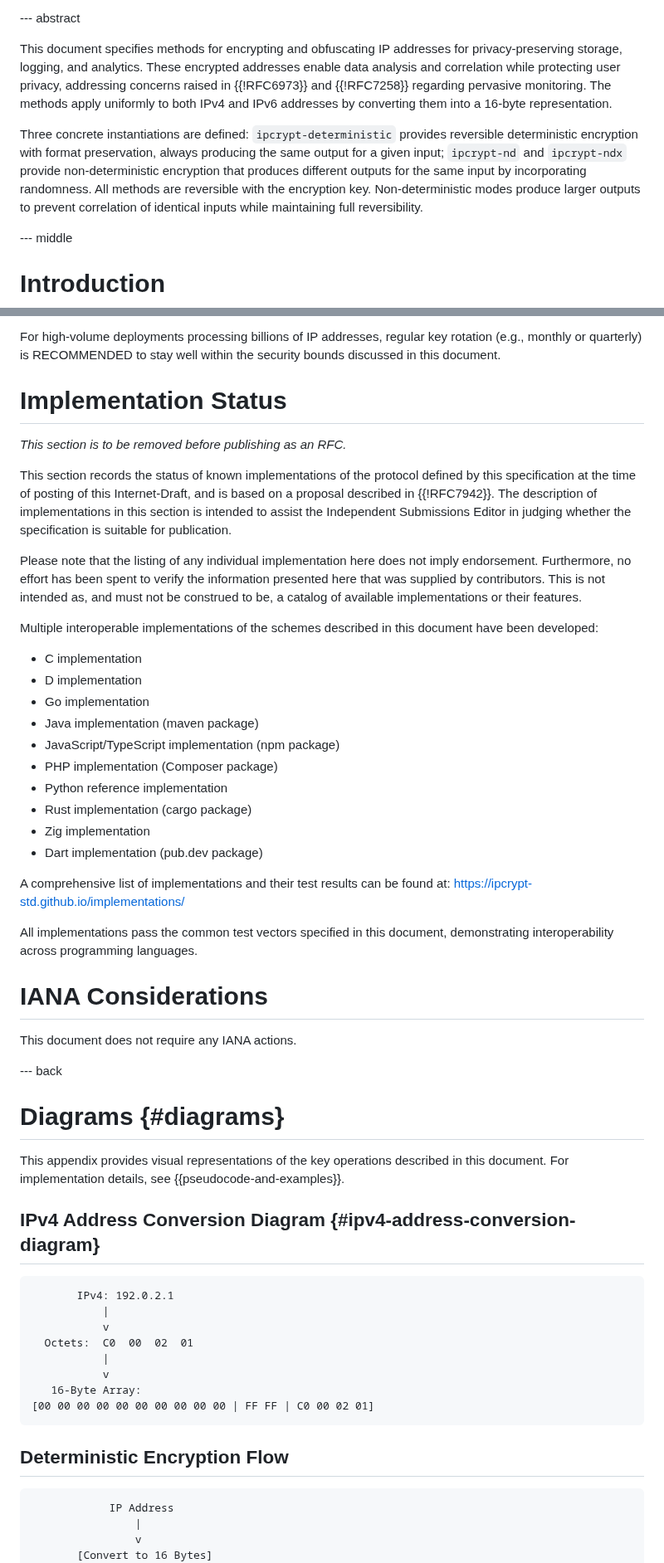
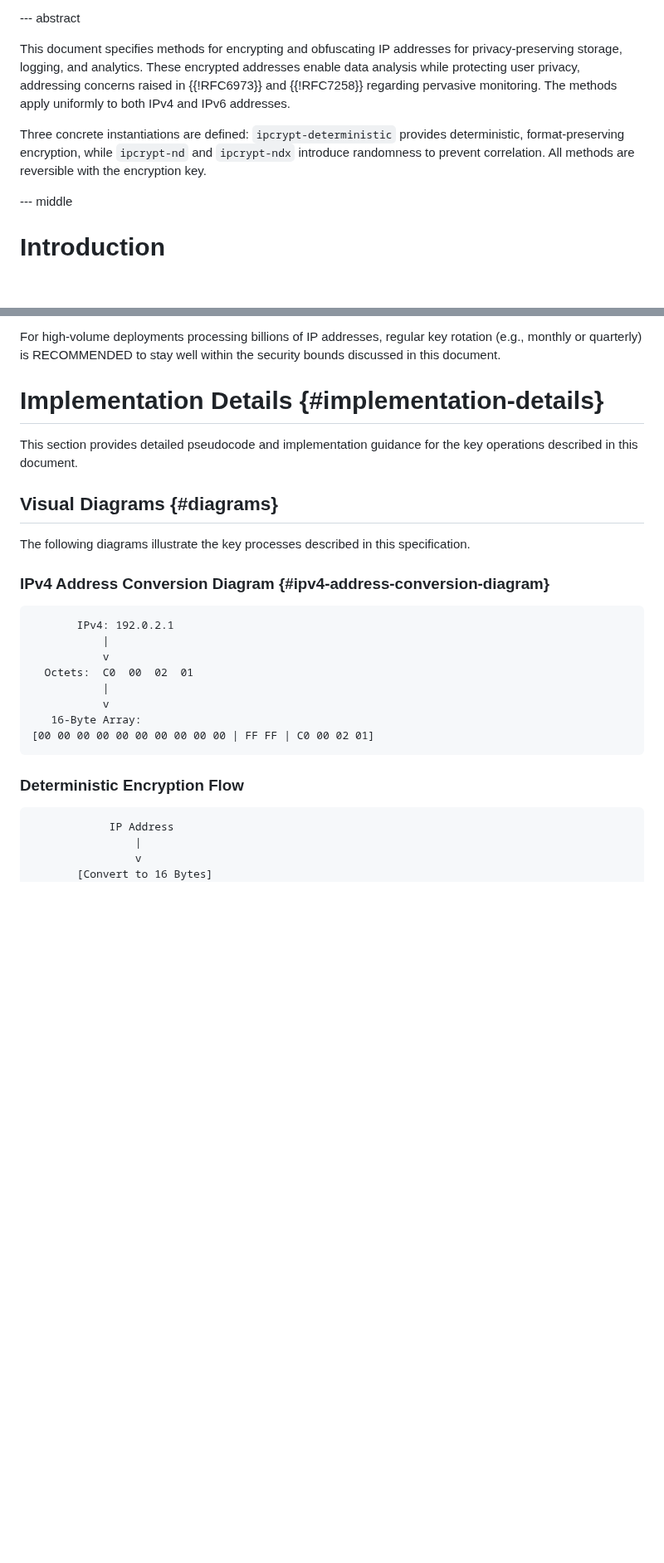
Before and after one commit to ipcrypt-std/draft-denis-ipcrypt, a Markdown page: draft-denis-ipcrypt.md, 2 parts joined by grey strips. Shown at 83% size. Drawn GitHub-style; blank space fills up the shorter version.

Commit message:
Reorganize to avoid normative references in appendices

```diff
--- a/draft-denis-ipcrypt.md
+++ b/draft-denis-ipcrypt.md
@@ -117,9 +117,9 @@ informative:
 
 --- abstract
 
-This document specifies methods for encrypting and obfuscating IP addresses for privacy-preserving storage, logging, and analytics. These encrypted addresses enable data analysis and correlation while protecting user privacy, addressing concerns raised in {{!RFC6973}} and {{!RFC7258}} regarding pervasive monitoring. The methods apply uniformly to both IPv4 and IPv6 addresses by converting them into a 16-byte representation.
+This document specifies methods for encrypting and obfuscating IP addresses for privacy-preserving storage, logging, and analytics. These encrypted addresses enable data analysis while protecting user privacy, addressing concerns raised in {{!RFC6973}} and {{!RFC7258}} regarding pervasive monitoring. The methods apply uniformly to both IPv4 and IPv6 addresses.
 
-Three concrete instantiations are defined: `ipcrypt-deterministic` provides reversible deterministic encryption with format preservation, always producing the same output for a given input; `ipcrypt-nd` and `ipcrypt-ndx` provide non-deterministic encryption that produces different outputs for the same input by incorporating randomness. All methods are reversible with the encryption key. Non-deterministic modes produce larger outputs to prevent correlation of identical inputs while maintaining full reversibility.
+Three concrete instantiations are defined: `ipcrypt-deterministic` provides deterministic, format-preserving encryption, while `ipcrypt-nd` and `ipcrypt-ndx` introduce randomness to prevent correlation. All methods are reversible with the encryption key.
 
 --- middle
 
@@ -392,42 +402,15 @@ This specification focuses on the cryptographic transformations and does not man
 
 For high-volume deployments processing billions of IP addresses, regular key rotation (e.g., monthly or quarterly) is RECOMMENDED to stay well within the security bounds discussed in this document.
 
-# Implementation Status
+# Implementation Details {#implementation-details}
 
-*This section is to be removed before publishing as an RFC.*
+This section provides detailed pseudocode and implementation guidance for the key operations described in this document.
 
-This section records the status of known implementations of the protocol defined by this specification at the time of posting of this Internet-Draft, and is based on a proposal described in {{!RFC7942}}. The description of implementations in this section is intended to assist the Independent Submissions Editor in judging whether the specification is suitable for publication.
+## Visual Diagrams {#diagrams}
 
-Please note that the listing of any individual implementation here does not imply endorsement. Furthermore, no effort has been spent to verify the information presented here that was supplied by contributors. This is not intended as, and must not be construed to be, a catalog of available implementations or their features.
+The following diagrams illustrate the key processes described in this specification.
 
-Multiple interoperable implementations of the schemes described in this document have been developed:
-
-- C implementation
-- D implementation
-- Go implementation
-- Java implementation (maven package)
-- JavaScript/TypeScript implementation (npm package)
-- PHP implementation (Composer package)
-- Python reference implementation
-- Rust implementation (cargo package)
-- Zig implementation
-- Dart implementation (pub.dev package)
-
-A comprehensive list of implementations and their test results can be found at: https://ipcrypt-std.github.io/implementations/
-
-All implementations pass the common test vectors specified in this document, demonstrating interoperability across programming languages.
-
-# IANA Considerations
-
-This document does not require any IANA actions.
-
---- back
-
-# Diagrams {#diagrams}
-
-This appendix provides visual representations of the key operations described in this document. For implementation details, see {{pseudocode-and-examples}}.
-
-## IPv4 Address Conversion Diagram {#ipv4-address-conversion-diagram}
+### IPv4 Address Conversion Diagram {#ipv4-address-conversion-diagram}
 
 ~~~
        IPv4: 192.0.2.1
@@ -440,7 +423,7 @@ This appendix provides visual representations of the key operations described in
 [00 00 00 00 00 00 00 00 00 00 | FF FF | C0 00 02 01]
 ~~~
 
-## Deterministic Encryption Flow
+### Deterministic Encryption Flow
 
 ~~~
             IP Address
```
Also changed, not shown: other parts of draft-denis-ipcrypt.md (+61 -32 lines).
